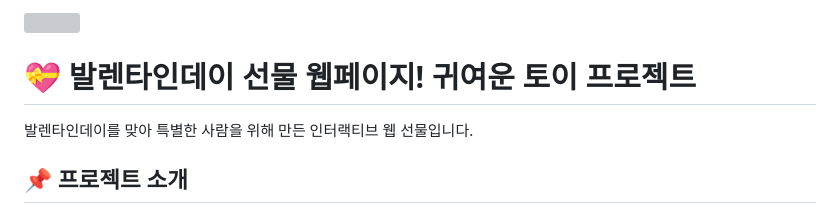
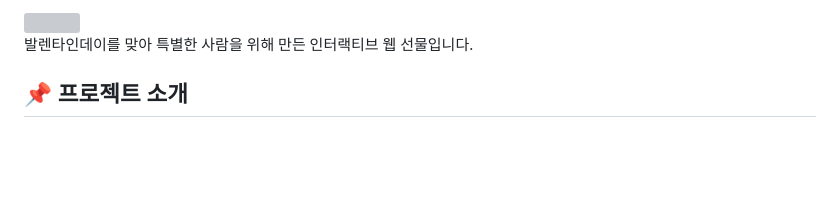
Before and after one commit to sallydeveloperr/valentine-for-wichang, a Markdown page: README.md, the part around one of its changes. GitHub-like rendering; blank space fills up the shorter version; grey boxes are pictures that could not be loaded.

```diff
--- a/README.md
+++ b/README.md
@@ -2,5 +2,4 @@
 
-# 💝 발렌타인데이 선물 웹페이지! 귀여운 토이 프로젝트
 
 발렌타인데이를 맞아 특별한 사람을 위해 만든 인터랙티브 웹 선물입니다.
 
```
Also changed, not shown: other parts of README.md (+1 -1 lines).
